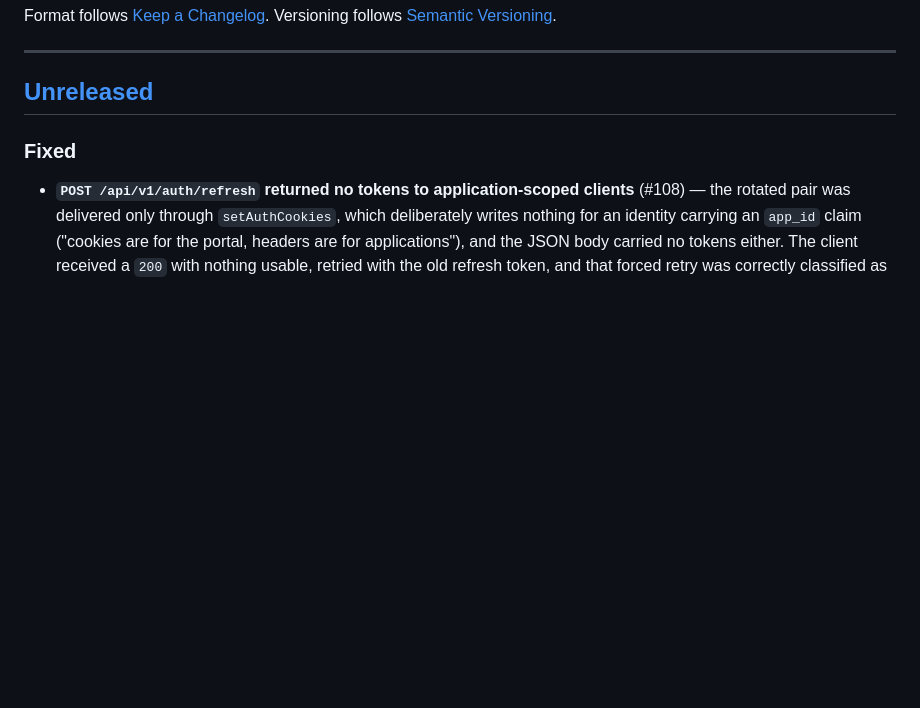
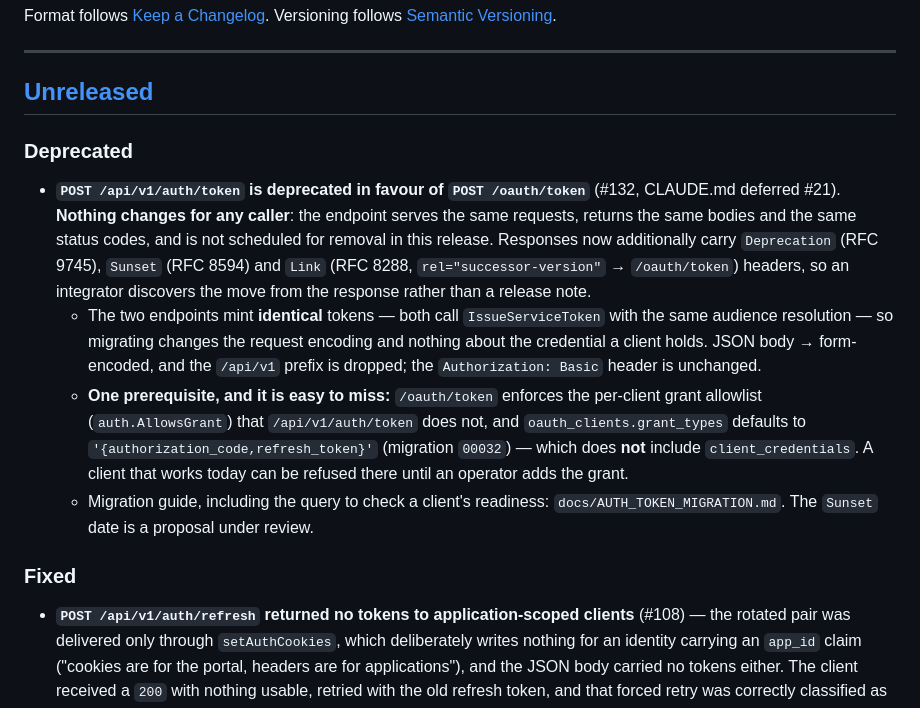
Before and after one commit to Engineersmind/emc-auth-server, a Markdown page: CHANGELOG.md, the part around the change. Rendered like a GitHub page; blank space fills up the shorter version.

```diff
--- a/CHANGELOG.md
+++ b/CHANGELOG.md
@@ -8,6 +8,25 @@ Versioning follows [Semantic Versioning](https://semver.org/spec/v2.0.0.html).
 ---
 
 ## [Unreleased]
+
+### Deprecated
+- **`POST /api/v1/auth/token` is deprecated in favour of `POST /oauth/token`** (#132,
+  CLAUDE.md deferred #21). **Nothing changes for any caller**: the endpoint serves the same
+  requests, returns the same bodies and the same status codes, and is not scheduled for
+  removal in this release. Responses now additionally carry `Deprecation` (RFC 9745),
+  `Sunset` (RFC 8594) and `Link` (RFC 8288, `rel="successor-version"` → `/oauth/token`)
+  headers, so an integrator discovers the move from the response rather than a release note.
+  - The two endpoints mint **identical** tokens — both call `IssueServiceToken` with the
+    same audience resolution — so migrating changes the request encoding and nothing about
+    the credential a client holds. JSON body → form-encoded, and the `/api/v1` prefix is
+    dropped; the `Authorization: Basic` header is unchanged.
+  - **One prerequisite, and it is easy to miss:** `/oauth/token` enforces the per-client
+    grant allowlist (`auth.AllowsGrant`) that `/api/v1/auth/token` does not, and
+    `oauth_clients.grant_types` defaults to `'{authorization_code,refresh_token}'`
+    (migration `00032`) — which does **not** include `client_credentials`. A client that
+    works today can be refused there until an operator adds the grant.
+  - Migration guide, including the query to check a client's readiness:
+    `docs/AUTH_TOKEN_MIGRATION.md`. The `Sunset` date is a proposal under review.
 
 ### Fixed
 - **`POST /api/v1/auth/refresh` returned no tokens to application-scoped clients** (#108)
```
Also changed, not shown: docs/AUTH_TOKEN_MIGRATION.md (added, +144 -0 lines).
